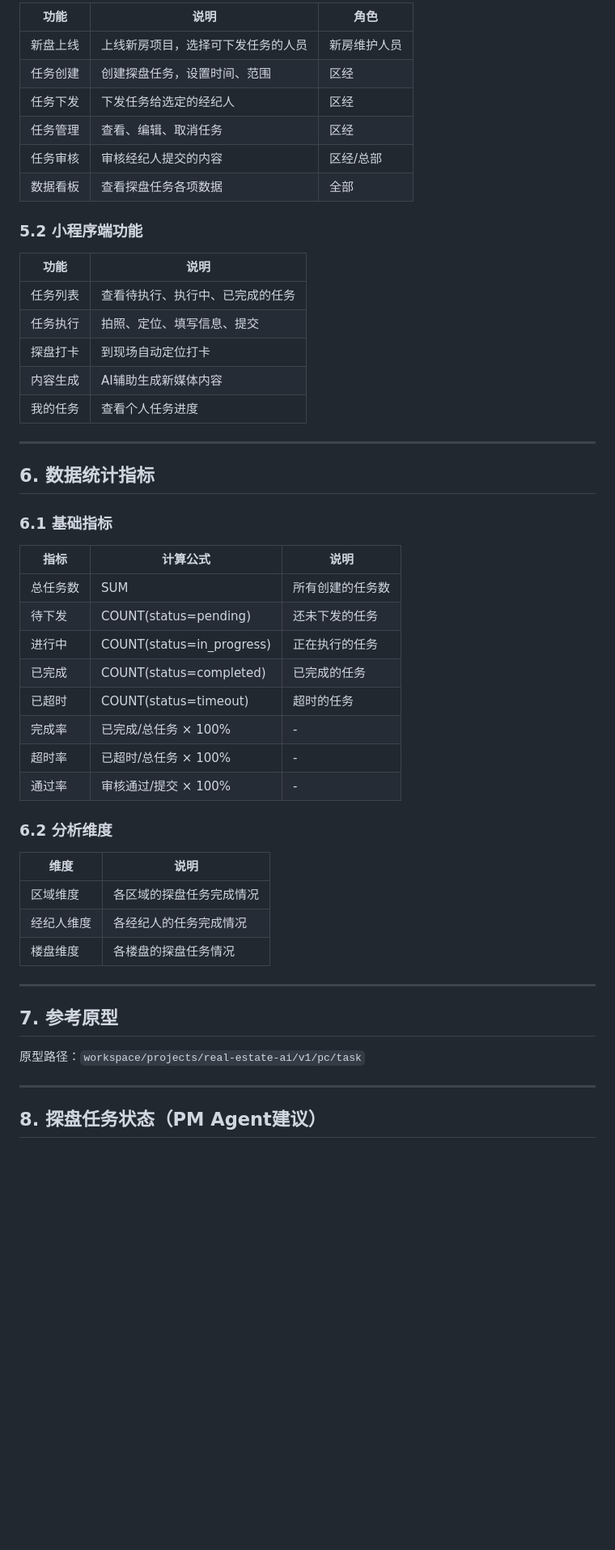
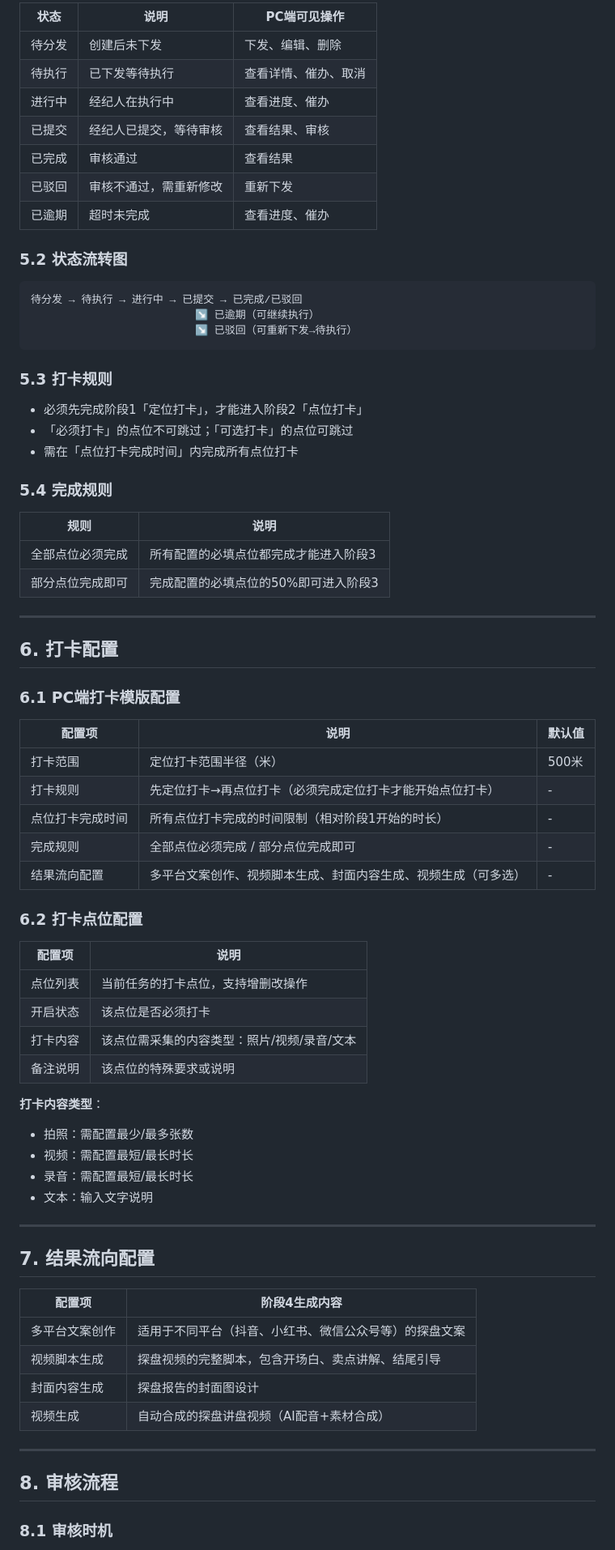
Before and after one commit to Zoe-MatchLab/new-house, a Markdown page: docs/requirements/探盘任务-需求文档.md, the part around one of its changes. Shown at 81% size. Drawn GitHub-style; blank space fills up the shorter version.

````diff
--- a/docs/requirements/探盘任务-需求文档.md
+++ b/docs/requirements/探盘任务-需求文档.md
@@ -91,56 +87,78 @@
 
-| 功能 | 说明 | 角色 |
-|-----|------|-----|
-| 新盘上线 | 上线新房项目，选择可下发任务的人员 | 新房维护人员 |
-| 任务创建 | 创建探盘任务，设置时间、范围 | 区经 |
-| 任务下发 | 下发任务给选定的经纪人 | 区经 |
-| 任务管理 | 查看、编辑、取消任务 | 区经 |
-| 任务审核 | 审核经纪人提交的内容 | 区经/总部 |
-| 数据看板 | 查看探盘任务各项数据 | 全部 |
+| 状态 | 说明 | PC端可见操作 |
+|------|------|-------------|
+| 待分发 | 创建后未下发 | 下发、编辑、删除 |
+| 待执行 | 已下发等待执行 | 查看详情、催办、取消 |
+| 进行中 | 经纪人在执行中 | 查看进度、催办 |
+| 已提交 | 经纪人已提交，等待审核 | 查看结果、审核 |
+| 已完成 | 审核通过 | 查看结果 |
+| 已驳回 | 审核不通过，需重新修改 | 重新下发 |
+| 已逾期 | 超时未完成 | 查看进度、催办 |
 
-### 5.2 小程序端功能
+### 5.2 状态流转图
 
-| 功能 | 说明 |
-|-----|------|
-| 任务列表 | 查看待执行、执行中、已完成的任务 |
-| 任务执行 | 拍照、定位、填写信息、提交 |
-| 探盘打卡 | 到现场自动定位打卡 |
-| 内容生成 | AI辅助生成新媒体内容 |
-| 我的任务 | 查看个人任务进度 |
+```
+待分发 → 待执行 → 进行中 → 已提交 → 已完成/已驳回
+                          ↘ 已逾期（可继续执行）
+                          ↘ 已驳回（可重新下发→待执行）
+```
+
+### 5.3 打卡规则
+
+- 必须先完成阶段1「定位打卡」，才能进入阶段2「点位打卡」
+- 「必须打卡」的点位不可跳过；「可选打卡」的点位可跳过
+- 需在「点位打卡完成时间」内完成所有点位打卡
+
+### 5.4 完成规则
+
+| 规则 | 说明 |
+|------|------|
+| 全部点位必须完成 | 所有配置的必填点位都完成才能进入阶段3 |
+| 部分点位完成即可 | 完成配置的必填点位的50%即可进入阶段3 |
 
 ---
 
-## 6. 数据统计指标
+## 6. 打卡配置
 
-### 6.1 基础指标
+### 6.1 PC端打卡模版配置
 
-| 指标 | 计算公式 | 说明 |
-|-----|---------|------|
-| 总任务数 | SUM | 所有创建的任务数 |
-| 待下发 | COUNT(status=pending) | 还未下发的任务 |
-| 进行中 | COUNT(status=in_progress) | 正在执行的任务 |
-| 已完成 | COUNT(status=completed) | 已完成的任务 |
-| 已超时 | COUNT(status=timeout) | 超时的任务 |
-| 完成率 | 已完成/总任务 × 100% | - |
-| 超时率 | 已超时/总任务 × 100% | - |
-| 通过率 | 审核通过/提交 × 100% | - |
+| 配置项 | 说明 | 默认值 |
+|-------|------|-------|
+| 打卡范围 | 定位打卡范围半径（米） | 500米 |
+| 打卡规则 | 先定位打卡→再点位打卡（必须完成定位打卡才能开始点位打卡） | - |
+| 点位打卡完成时间 | 所有点位打卡完成的时间限制（相对阶段1开始的时长） | - |
+| 完成规则 | 全部点位必须完成 / 部分点位完成即可 | - |
+| 结果流向配置 | 多平台文案创作、视频脚本生成、封面内容生成、视频生成（可多选） | - |
 
-### 6.2 分析维度
+### 6.2 打卡点位配置
 
-| 维度 | 说明 |
-|-----|------|
-| 区域维度 | 各区域的探盘任务完成情况 |
-| 经纪人维度 | 各经纪人的任务完成情况 |
-| 楼盘维度 | 各楼盘的探盘任务情况 |
+| 配置项 | 说明 |
+|-------|------|
+| 点位列表 | 当前任务的打卡点位，支持增删改操作 |
+| 开启状态 | 该点位是否必须打卡 |
+| 打卡内容 | 该点位需采集的内容类型：照片/视频/录音/文本 |
+| 备注说明 | 该点位的特殊要求或说明 |
+
+**打卡内容类型**：
+- 拍照：需配置最少/最多张数
+- 视频：需配置最短/最长时长
+- 录音：需配置最短/最长时长
+- 文本：输入文字说明
 
 ---
 
-## 7. 参考原型
+## 7. 结果流向配置
 
-原型路径：`workspace/projects/real-estate-ai/v1/pc/task`
+| 配置项 | 阶段4生成内容 |
+|--------|--------------|
+| 多平台文案创作 | 适用于不同平台（抖音、小红书、微信公众号等）的探盘文案 |
+| 视频脚本生成 | 探盘视频的完整脚本，包含开场白、卖点讲解、结尾引导 |
+| 封面内容生成 | 探盘报告的封面图设计 |
+| 视频生成 | 自动合成的探盘讲盘视频（AI配音+素材合成） |
 
 ---
 
-## 8. 探盘任务状态（PM Agent建议）
+## 8. 审核流程
 
+### 8.1 审核时机
 
````
Also changed, not shown: other parts of docs/requirements/探盘任务-需求文档.md (+153 -180 lines).
